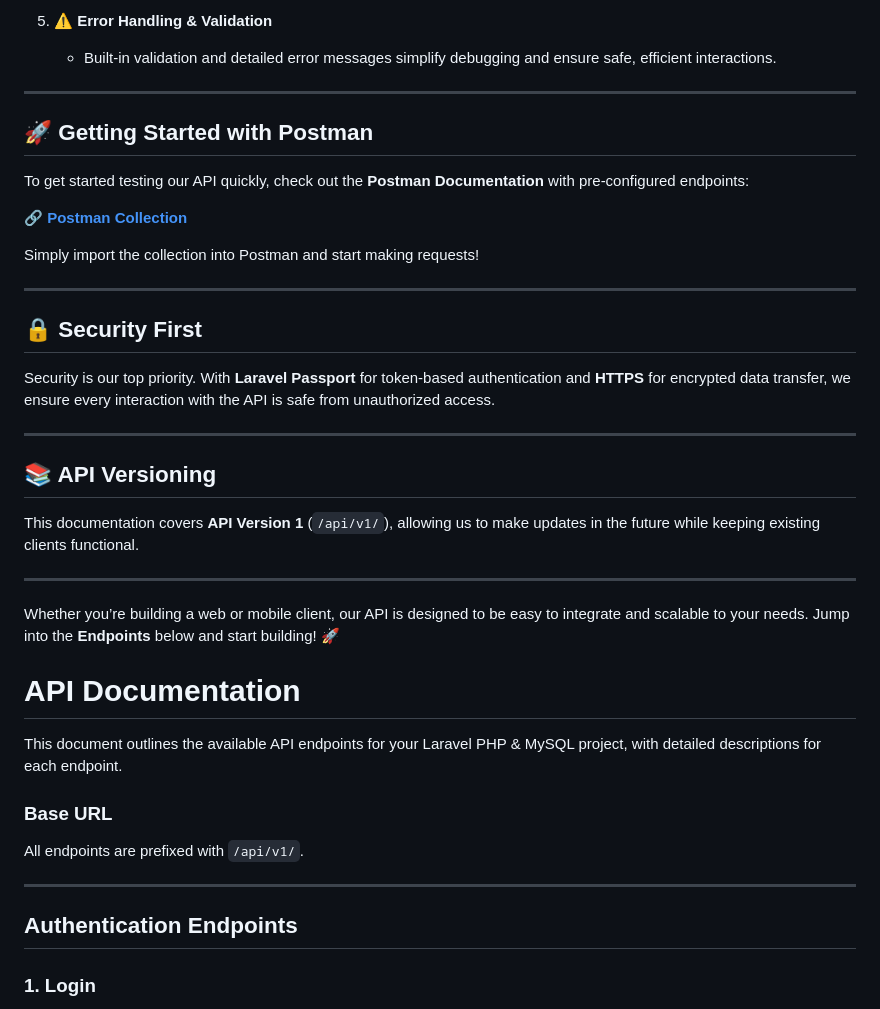
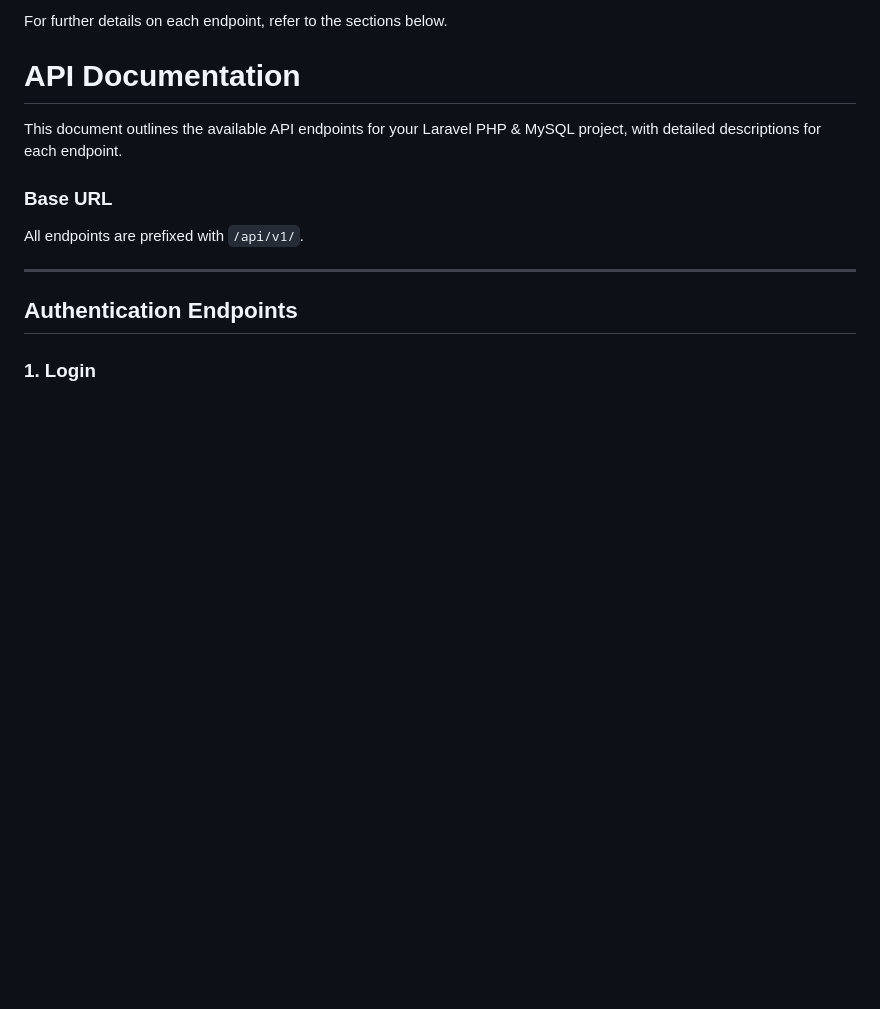
Before and after one commit to sidharthgk/edulex-copy, a Markdown page: README.md, the part around the change printed below. GitHub-like rendering; blank space fills up the shorter version.

```diff
--- a/README.md
+++ b/README.md
@@ -53,31 +56,4 @@ Our API uses a collection of essential packages to streamline development and en
-5. **⚠️ Error Handling & Validation**
-   - Built-in validation and detailed error messages simplify debugging and ensure safe, efficient interactions.
-
----
-
-## 🚀 **Getting Started with Postman**
-
-To get started testing our API quickly, check out the **Postman Documentation** with pre-configured endpoints:
-
-🔗 **[Postman Collection](https://www.postman.com/your-link-here)**
-
-Simply import the collection into Postman and start making requests!
-
----
-
-## 🔒 **Security First**
-
-Security is our top priority. With **Laravel Passport** for token-based authentication and **HTTPS** for encrypted data transfer, we ensure every interaction with the API is safe from unauthorized access.
-
----
-
-## 📚 API Versioning
-
-This documentation covers **API Version 1** (`/api/v1/`), allowing us to make updates in the future while keeping existing clients functional.
-
----
-
-Whether you’re building a web or mobile client, our API is designed to be easy to integrate and scalable to your needs. Jump into the **Endpoints** below and start building! 🚀
+For further details on each endpoint, refer to the sections below.
 
 # API Documentation
 
```
Also changed, not shown: other parts of README.md (+37 -34 lines).
